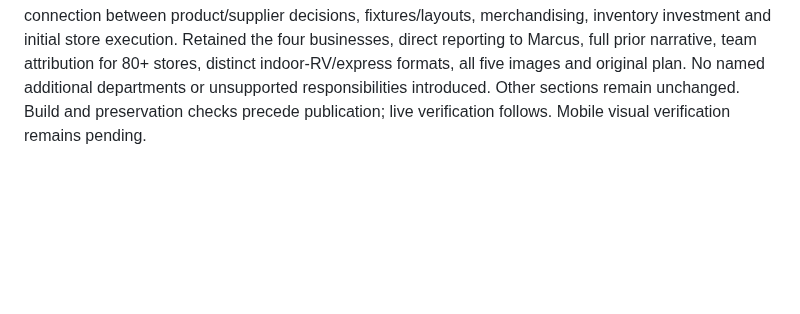
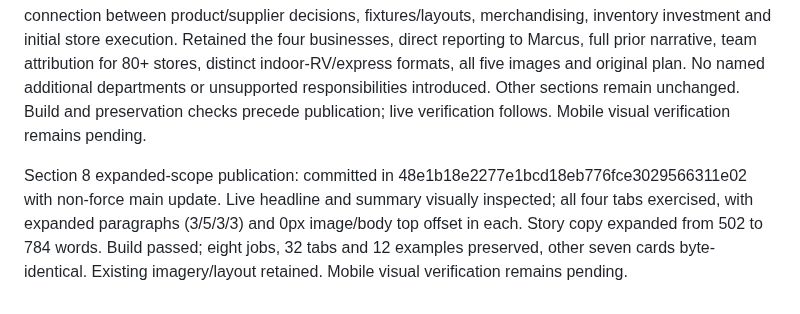
Before and after one commit to ng549/ndgcv, a Markdown page: CV-CANONICAL.md, the part around the change. GitHub-like rendering; blank space fills up the shorter version.

Commit message:
Record live verification of expanded Camping World leadership scope

```diff
--- a/CV-CANONICAL.md
+++ b/CV-CANONICAL.md
@@ -347,3 +347,6 @@ Stop after Camping World. Section 9, Marcus Lemonis LLC, remains a separate next
 ## Section 8 expanded leadership scope — 2026-09-17
 Nicolas clarified: “my role at camping world was pretty extensive. you need to add way more. i lead 100s of people accross many departments and it was a $300m+ project.” Direct instruction to expand the live section. Treat hundreds of people across multiple departments and $300M+ project scale as firsthand confirmed. Do not turn these into hundreds of direct reports, a personally controlled budget, revenue, acquisition consideration, or measured ROI; none of those definitions was supplied.
 Expanded the role summary, headline, eyebrow and all four story tabs to explain cross-department leadership, the connection between product/supplier decisions, fixtures/layouts, merchandising, inventory investment and initial store execution. Retained the four businesses, direct reporting to Marcus, full prior narrative, team attribution for 80+ stores, distinct indoor-RV/express formats, all five images and original plan. No named additional departments or unsupported responsibilities introduced. Other sections remain unchanged. Build and preservation checks precede publication; live verification follows. Mobile visual verification remains pending.
+
+
+Section 8 expanded-scope publication: committed in 48e1b18e2277e1bcd18eb776fce3029566311e02 with non-force main update. Live headline and summary visually inspected; all four tabs exercised, with expanded paragraphs (3/5/3/3) and 0px image/body top offset in each. Story copy expanded from 502 to 784 words. Build passed; eight jobs, 32 tabs and 12 examples preserved, other seven cards byte-identical. Existing imagery/layout retained. Mobile visual verification remains pending.
```
